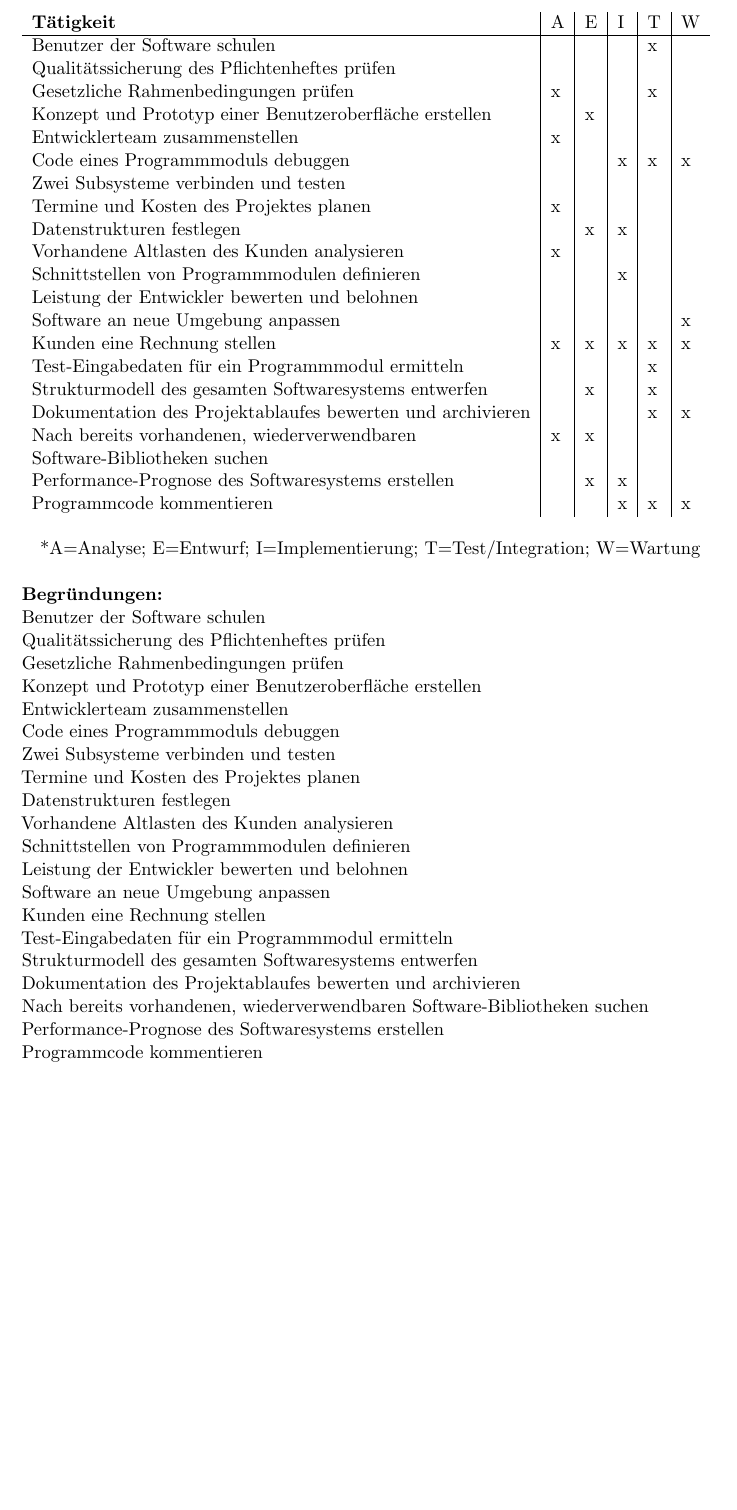
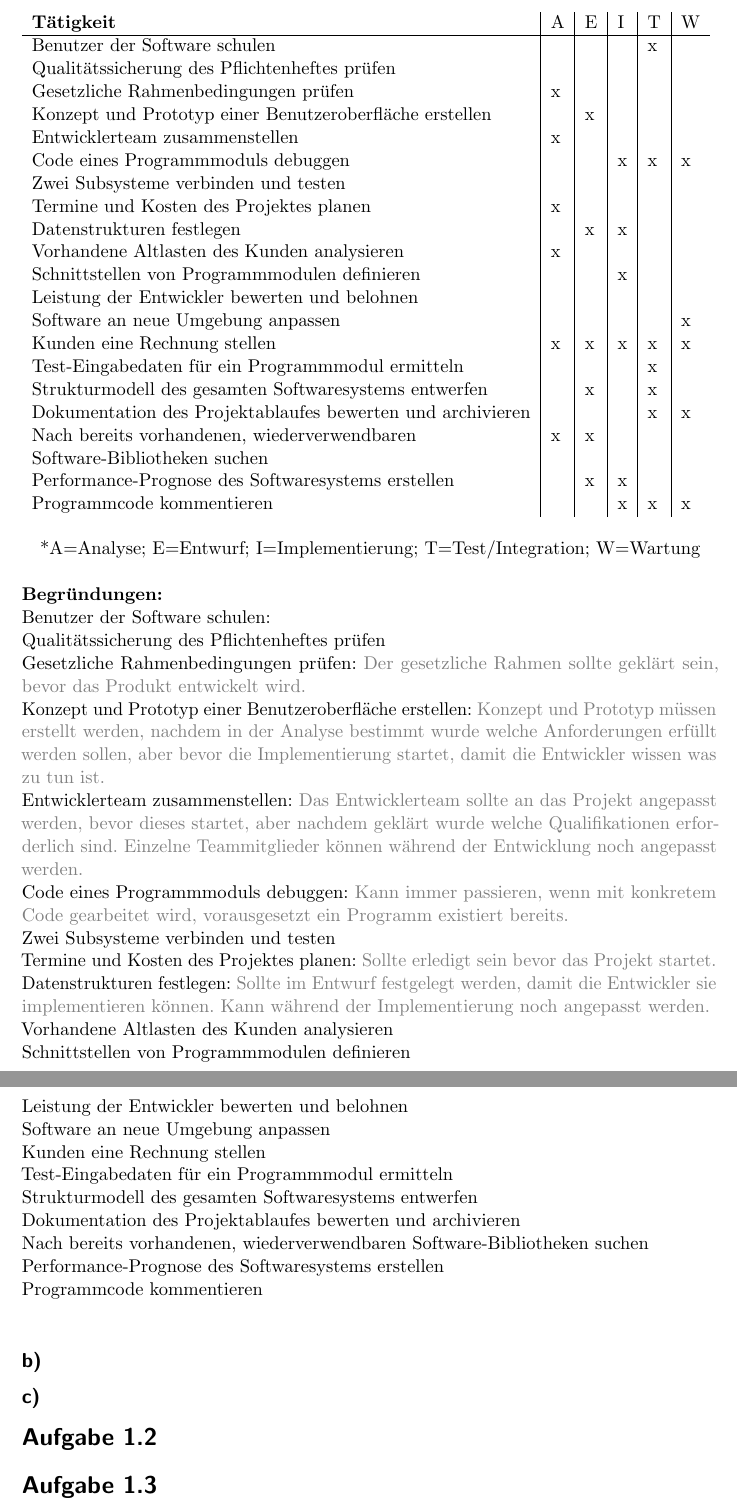
Before and after one commit to CodingTil/2020_21---Softwaretechnik---Aufgaben, a LaTeX document (Übung 01/template.tex): part of page 1 of 2 before the commit and two parts of pages 1 and 2 of 2 after it, the two joined at a grey line, cut so that both start at the same text, the shorter picture padded with empty space. Compiled offline with pdfLaTeX.

Commit message:
Began with 1.1a)

```diff
--- a/Übung 01/template.tex
+++ b/Übung 01/template.tex
@@ -99,7 +99,7 @@
 		 \hline
 		 Benutzer der Software schulen								&  &  &  &x &  \\
 		 Qualitätssicherung des Pflichtenheftes prüfen				&  &  &  &  &  \\
-		 Gesetzliche Rahmenbedingungen prüfen						&x &  &  &x &  \\
+		 Gesetzliche Rahmenbedingungen prüfen						&x &  &  &  &  \\
 		 Konzept und Prototyp einer Benutzeroberfläche erstellen	&  &x &  &  &  \\
 		 Entwicklerteam zusammenstellen								&x &  &  &  &  \\
 		 Code eines Programmmoduls debuggen							&  &  &x &x &x \\
@@ -122,15 +122,15 @@
 	\end{table}
 	*A=Analyse; E=Entwurf; I=Implementierung; T=Test/Integration; W=Wartung\\
 	\\\textbf{Begründungen:}\\
-	Benutzer der Software schulen\\
+	Benutzer der Software schulen: \textcolor{gray}{}\\
 	Qualitätssicherung des Pflichtenheftes prüfen\\
-	Gesetzliche Rahmenbedingungen prüfen\\
-	Konzept und Prototyp einer Benutzeroberfläche erstellen\\
-	Entwicklerteam zusammenstellen\\
-	Code eines Programmmoduls debuggen\\
+	Gesetzliche Rahmenbedingungen prüfen: \textcolor{gray}{Der gesetzliche Rahmen sollte geklärt sein, bevor das Produkt entwickelt wird.}\\
+	Konzept und Prototyp einer Benutzeroberfläche erstellen: \textcolor{gray}{Konzept und Prototyp müssen erstellt werden, nachdem in der Analyse bestimmt wurde welche Anforderungen erfüllt werden sollen, aber bevor die Implementierung startet, damit die Entwickler wissen was zu tun ist.} \\
+	Entwicklerteam zusammenstellen: \textcolor{gray}{Das Entwicklerteam sollte an das Projekt angepasst werden, bevor dieses startet, aber nachdem geklärt wurde welche Qualifikationen erforderlich sind. Einzelne Teammitglieder können während der Entwicklung noch angepasst werden.}\\
+	Code eines Programmmoduls debuggen: \textcolor{gray}{Kann immer passieren, wenn mit konkretem Code gearbeitet wird, vorausgesetzt ein Programm existiert bereits.}\\
  	Zwei Subsysteme verbinden und testen\\
- 	Termine und Kosten des Projektes planen\\
-	Datenstrukturen festlegen\\
+ 	Termine und Kosten des Projektes planen: \textcolor{gray}{Sollte erledigt sein bevor das Projekt startet.}\\
+	Datenstrukturen festlegen: \textcolor{gray}{Sollte im Entwurf festgelegt werden, damit die Entwickler sie implementieren können. Kann während der Implementierung noch angepasst werden.}\\
 	Vorhandene Altlasten des Kunden analysieren\\
 	Schnittstellen von Programmmodulen definieren\\
 	Leistung der Entwickler bewerten und belohnen\\
@@ -143,6 +143,12 @@
 	Performance-Prognose des Softwaresystems erstellen\\
 	Programmcode kommentieren\\
 
+	\subsection*{b)}
+	\subsection*{c)}
+
+	\section*{Aufgabe 1.2}
+	\section*{Aufgabe 1.3}
+
 
 
 \end{document}
```
Also changed, not shown: Übung 01/template.pdf, 2 other files.
